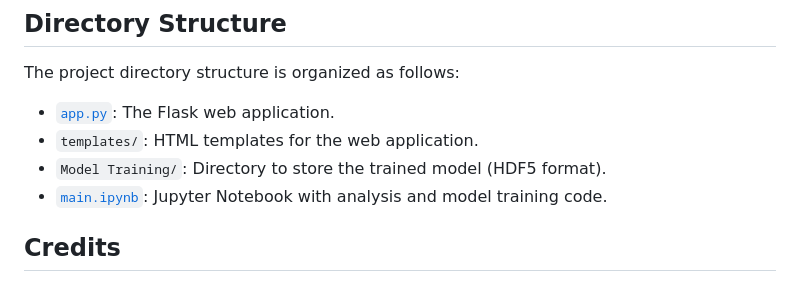
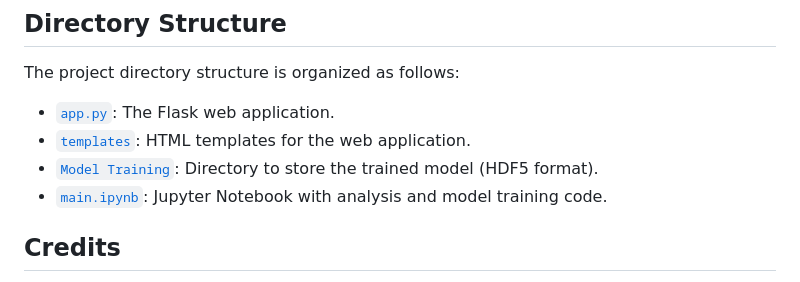
Before and after one commit to SrihariMurali01/digit-recognizer, a Markdown page: README.md, the part around the change. GitHub-like rendering.

```diff
--- a/README.md
+++ b/README.md
@@ -98,8 +98,8 @@ The `main.ipynb` notebook includes the following analysis:
 The project directory structure is organized as follows:
 
 - [`app.py`](/app.py): The Flask web application.
-- `templates/`: HTML templates for the web application.
-- `Model Training/`: Directory to store the trained model (HDF5 format).
+- [`templates`](/templates): HTML templates for the web application.
+- [`Model Training`](/Model%20Training): Directory to store the trained model (HDF5 format).
 - [`main.ipynb`](\\Model%20Training\\main.ipynb): Jupyter Notebook with analysis and model training code.
 
 ## Credits
```
